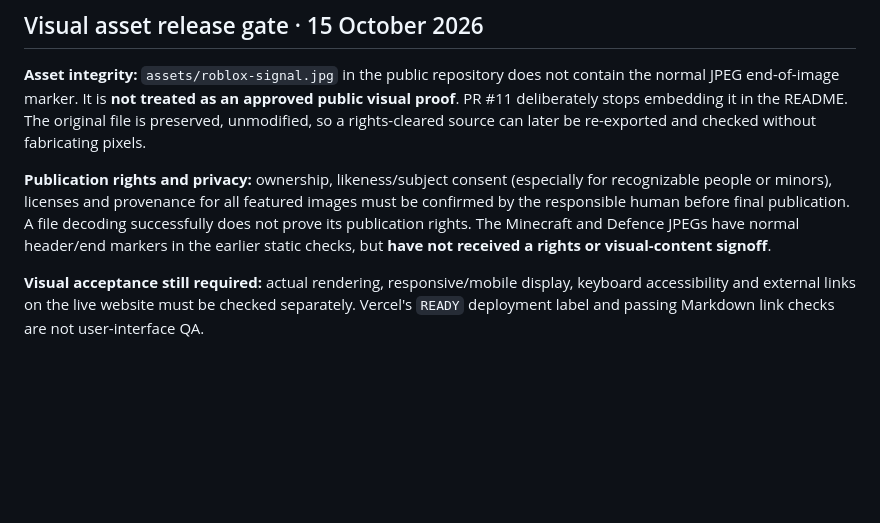
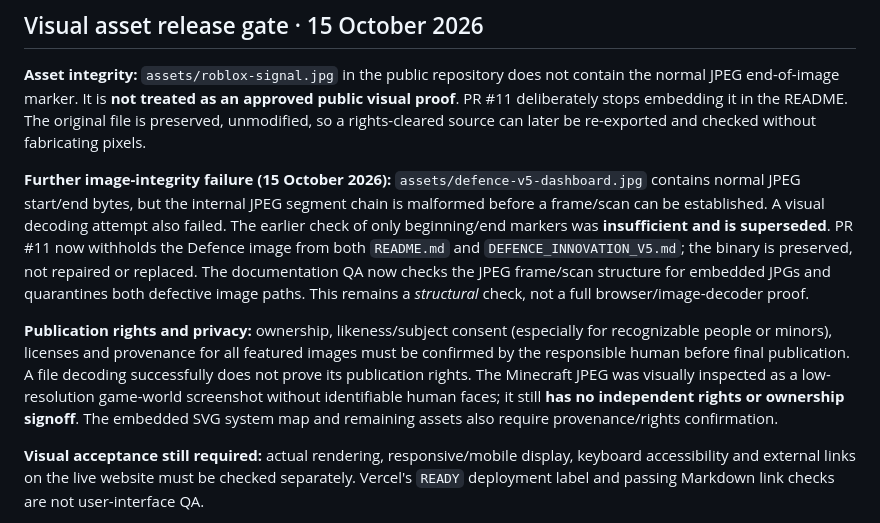
Before and after one commit to SuusStudio/suusstudio-showcase, a Markdown page: VERIFICATION.md, the part around the change. Drawn GitHub-style; blank space fills up the shorter version.

Commit message:
docs(showcase): record Defence JPEG internal corruption and supersede weak image evidence

```diff
--- a/VERIFICATION.md
+++ b/VERIFICATION.md
@@ -83,7 +83,9 @@ Related: [OfferGuard™](./OFFERGUARD.md) · [Governed Execution Runtime](./GOVE
 
 **Asset integrity:** `assets/roblox-signal.jpg` in the public repository does not contain the normal JPEG end-of-image marker. It is **not treated as an approved public visual proof**. PR #11 deliberately stops embedding it in the README. The original file is preserved, unmodified, so a rights-cleared source can later be re-exported and checked without fabricating pixels.
 
-**Publication rights and privacy:** ownership, likeness/subject consent (especially for recognizable people or minors), licenses and provenance for all featured images must be confirmed by the responsible human before final publication. A file decoding successfully does not prove its publication rights. The Minecraft and Defence JPEGs have normal header/end markers in the earlier static checks, but **have not received a rights or visual-content signoff**.
+**Further image-integrity failure (15 October 2026):** `assets/defence-v5-dashboard.jpg` contains normal JPEG start/end bytes, but the internal JPEG segment chain is malformed before a frame/scan can be established. A visual decoding attempt also failed. The earlier check of only beginning/end markers was **insufficient and is superseded**. PR #11 now withholds the Defence image from both `README.md` and `DEFENCE_INNOVATION_V5.md`; the binary is preserved, not repaired or replaced. The documentation QA now checks the JPEG frame/scan structure for embedded JPGs and quarantines both defective image paths. This remains a *structural* check, not a full browser/image-decoder proof.
+
+**Publication rights and privacy:** ownership, likeness/subject consent (especially for recognizable people or minors), licenses and provenance for all featured images must be confirmed by the responsible human before final publication. A file decoding successfully does not prove its publication rights. The Minecraft JPEG was visually inspected as a low-resolution game-world screenshot without identifiable human faces; it still **has no independent rights or ownership signoff**. The embedded SVG system map and remaining assets also require provenance/rights confirmation.
 
 **Visual acceptance still required:** actual rendering, responsive/mobile display, keyboard accessibility and external links on the live website must be checked separately. Vercel's `READY` deployment label and passing Markdown link checks are not user-interface QA.
 
```
